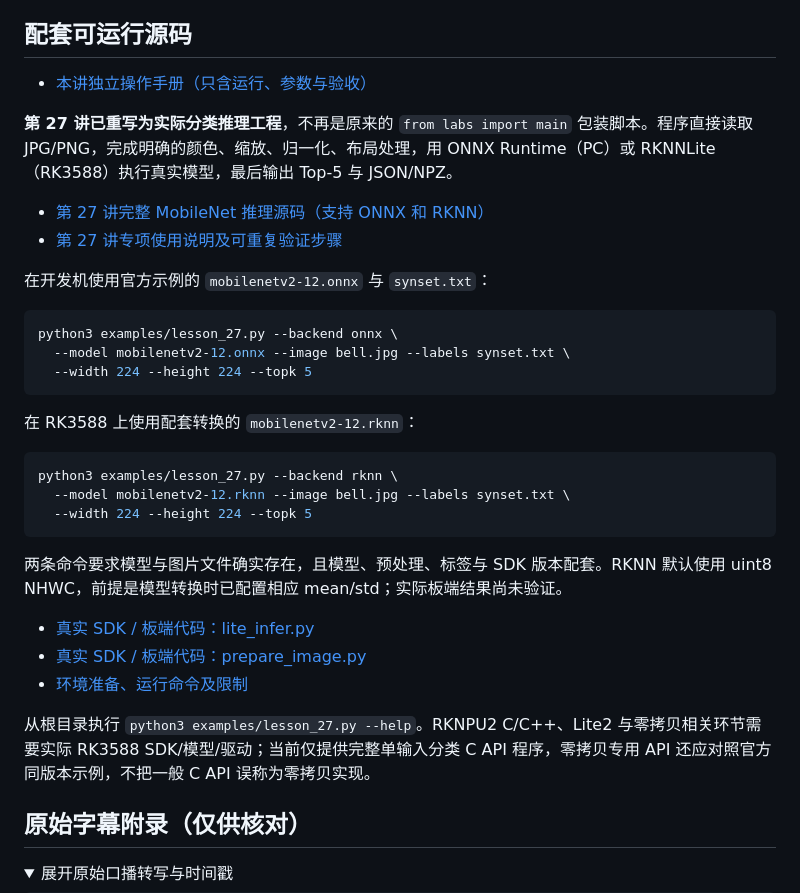
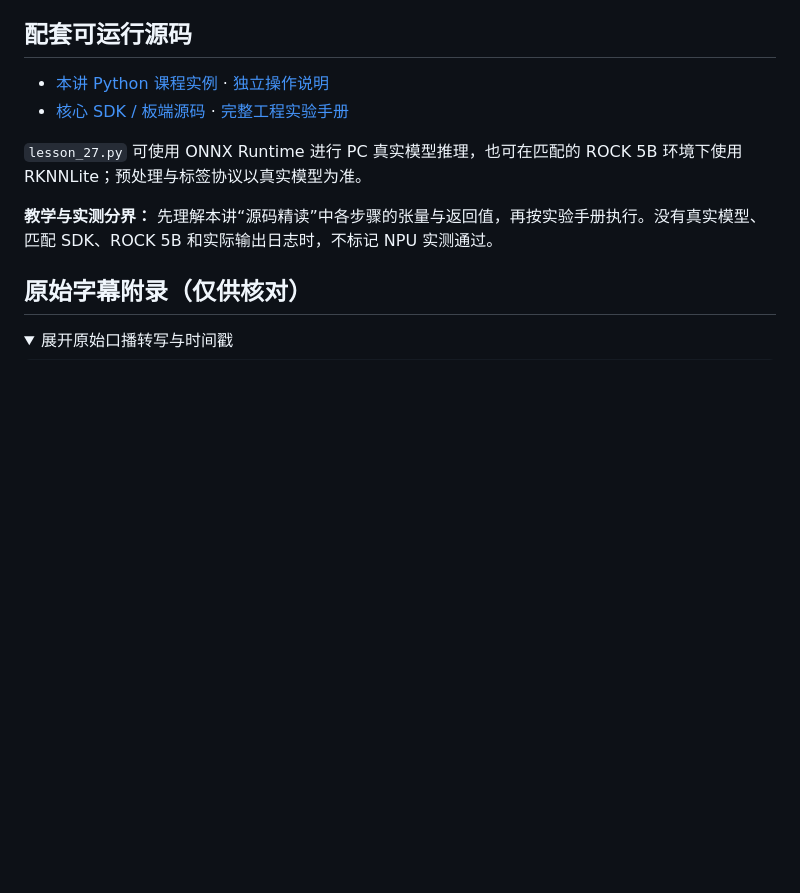
Before and after one commit to crazyname/RK3588-Embedded-AI-Tutorial, a Markdown page: docs/27_mobilenet模型部署.md, the part around the change. Drawn GitHub-style; folded sections open; blank space fills up the shorter version.

Commit message:
docs: replace stale source claims with actual core project paths in lesson 27

````diff
--- a/docs/27_mobilenet模型部署.md
+++ b/docs/27_mobilenet模型部署.md
@@ -167,35 +167,12 @@ p = p / p.sum()
 
 ## 配套可运行源码
 
-- [本讲独立操作手册（只含运行、参数与验收）](../examples/LESSON_27.md)
+- [本讲 Python 课程实例](../examples/lesson_27.py) · [独立操作说明](../examples/LESSON_27.md)
+- [核心 SDK / 板端源码](../examples/lesson_27.py) · [完整工程实验手册](../engineering/mobilenet-image.md)
 
-**第 27 讲已重写为实际分类推理工程**，不再是原来的 `from labs import main` 包装脚本。程序直接读取 JPG/PNG，完成明确的颜色、缩放、归一化、布局处理，用 ONNX Runtime（PC）或 RKNNLite（RK3588）执行真实模型，最后输出 Top-5 与 JSON/NPZ。
+`lesson_27.py` 可使用 ONNX Runtime 进行 PC 真实模型推理，也可在匹配的 ROCK 5B 环境下使用 RKNNLite；预处理与标签协议以真实模型为准。
 
-- [第 27 讲完整 MobileNet 推理源码（支持 ONNX 和 RKNN）](../examples/lesson_27.py)
-- [第 27 讲专项使用说明及可重复验证步骤](../examples/LESSON_27.md)
-
-在开发机使用官方示例的 `mobilenetv2-12.onnx` 与 `synset.txt`：
-
-```bash
-python3 examples/lesson_27.py --backend onnx \
-  --model mobilenetv2-12.onnx --image bell.jpg --labels synset.txt \
-  --width 224 --height 224 --topk 5
-```
-
-在 RK3588 上使用配套转换的 `mobilenetv2-12.rknn`：
-
-```bash
-python3 examples/lesson_27.py --backend rknn \
-  --model mobilenetv2-12.rknn --image bell.jpg --labels synset.txt \
-  --width 224 --height 224 --topk 5
-```
-
-两条命令要求模型与图片文件确实存在，且模型、预处理、标签与 SDK 版本配套。RKNN 默认使用 uint8 NHWC，前提是模型转换时已配置相应 mean/std；实际板端结果尚未验证。
-- [真实 SDK / 板端代码：lite_infer.py](../examples/hardware/lite_infer.py)
-- [真实 SDK / 板端代码：prepare_image.py](../examples/hardware/prepare_image.py)
-- [环境准备、运行命令及限制](../examples/README.md)
-
-从根目录执行 `python3 examples/lesson_27.py --help`。RKNPU2 C/C++、Lite2 与零拷贝相关环节需要实际 RK3588 SDK/模型/驱动；当前仅提供完整单输入分类 C API 程序，零拷贝专用 API 还应对照官方同版本示例，不把一般 C API 误称为零拷贝实现。
+**教学与实测分界：** 先理解本讲“源码精读”中各步骤的张量与返回值，再按实验手册执行。没有真实模型、匹配 SDK、ROCK 5B 和实际输出日志时，不标记 NPU 实测通过。
 
 ## 原始字幕附录（仅供核对）
 
````
